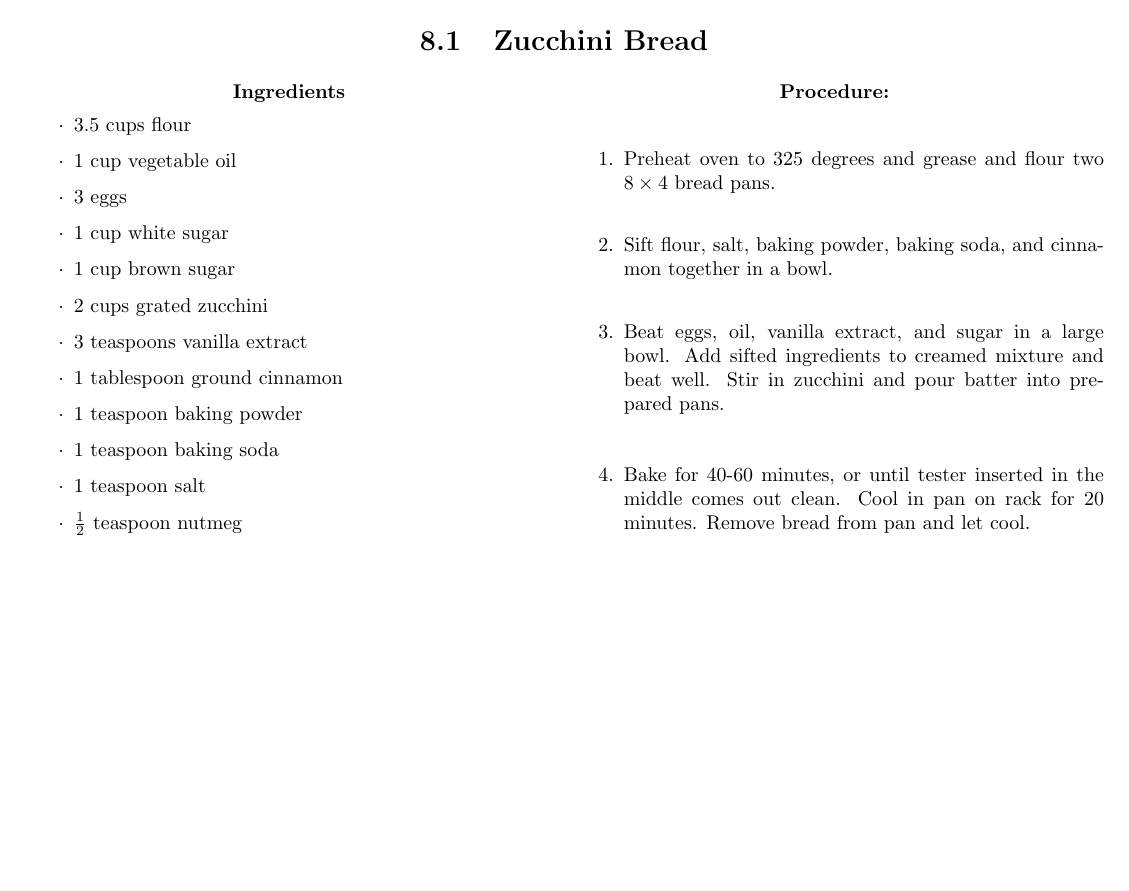
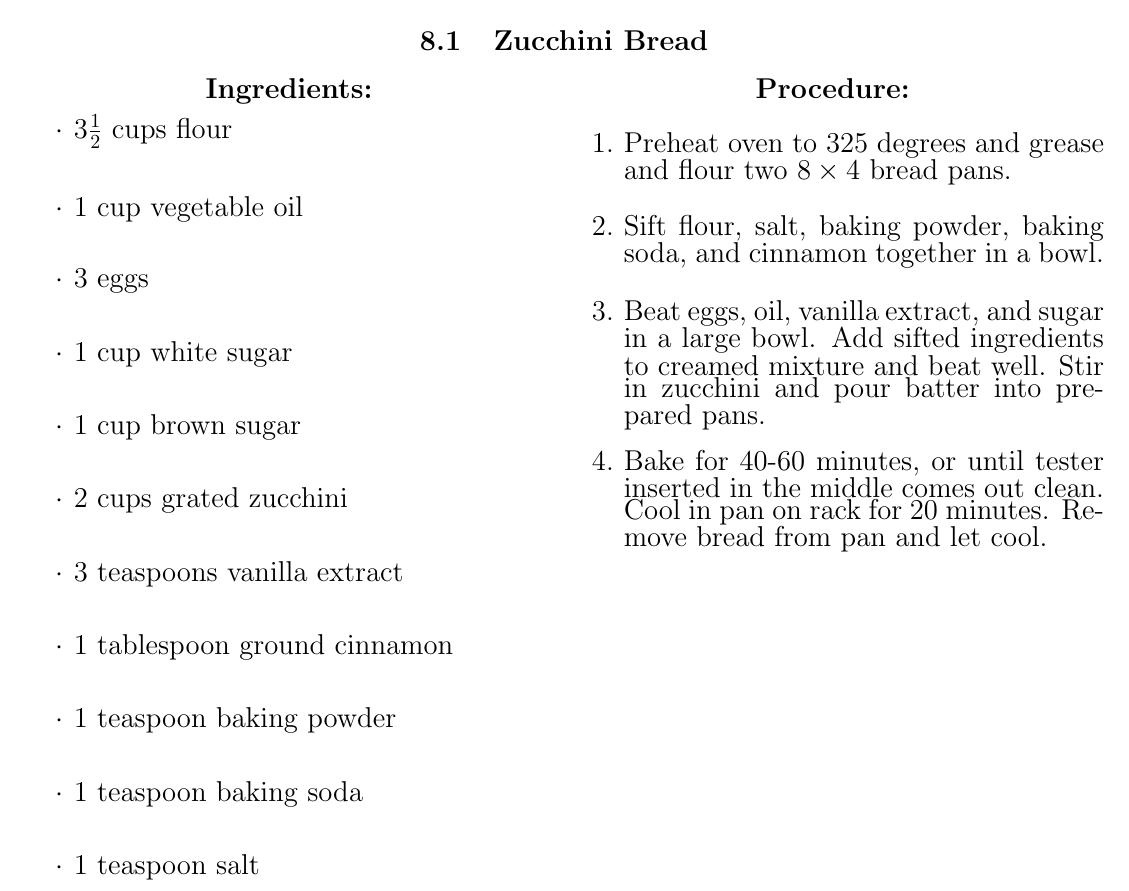
Before and after one commit to sabrinathekitchenwitch/Sabrina-s-Recipes, a LaTeX thesis (Main.tex, which reads Baked Goods/Zucchini Bread/Zucchini Bread.tex): part of page 25 of 31, cut so that both start at the same text, the shorter picture padded with empty space. Compiled offline with pdfLaTeX.

Commit message:
Add files via upload

```diff
--- a/Baked Goods/Zucchini Bread/Zucchini Bread.tex
+++ b/Baked Goods/Zucchini Bread/Zucchini Bread.tex
@@ -1,7 +1,9 @@
 \begin{multicols}{2}
-\textbf{Ingredients}
+\fontsize{14}{1.5}\selectfont
+\textbf{Ingredients:}
 \begin{itemize}
-\item 3.5 cups flour
+\setlength{\itemsep}{20pt}
+\item 3$\frac{1}{2}$ cups flour
 \item 1 cup vegetable oil
 \item 3 eggs
 \item 1 cup white sugar
```
